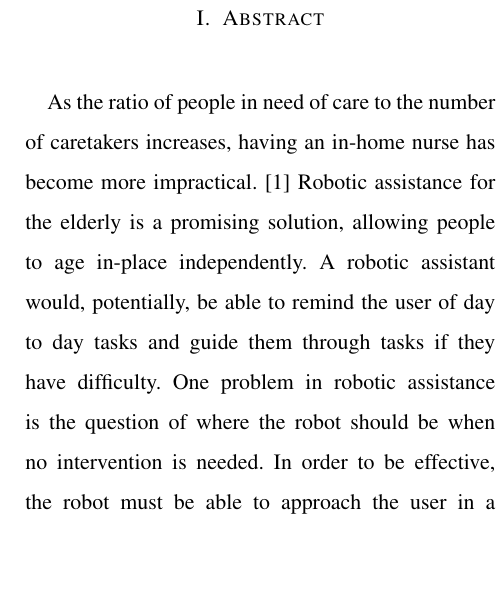
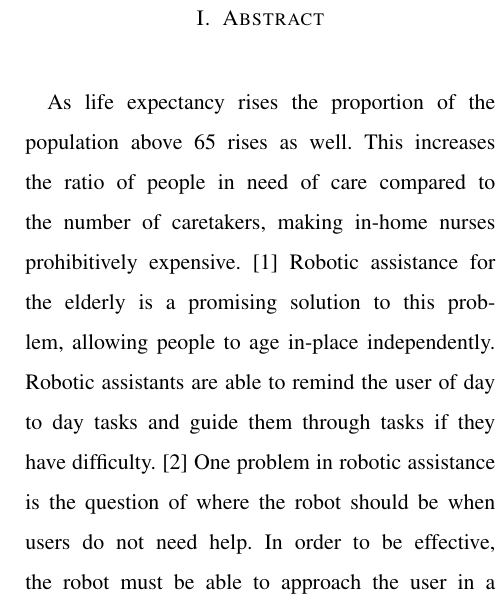
Before and after one commit to WSU-RAS/lurking_paper, a LaTeX paper (paper.tex): part of one column of page 1 of 4, cut so that both start at the same text, the shorter picture padded with empty space. Compiled offline with pdfLaTeX; a missing font is replaced by an installed copy or a similar font; a LaTeX package or settings file that is missing is left out.

Commit message:
added citations to abstract

```diff
--- a/paper.tex
+++ b/paper.tex
@@ -18,13 +18,14 @@
 
 
 \section{Abstract}
-As the ratio of people in need of care to the number of caretakers increases,
-having an in-home nurse has become more impractical. \cite{UNProspects2017}
-Robotic assistance for the elderly is a promising solution, allowing people to
-age in-place independently. A robotic assistant would, potentially, be able to
+As life expectancy rises the proportion of the population above 65 rises as well.
+This increases the ratio of people in need of care compared to the number of
+caretakers, making in-home nurses prohibitively expensive. \cite{UNProspects2017}
+Robotic assistance for the elderly is a promising solution to this problem,
+allowing people to age in-place independently. Robotic assistants are able to
 remind the user of day to day tasks and guide them through tasks if they have
-difficulty. One problem in robotic assistance is the question of where the
-robot should be when no intervention is needed. In order to be effective, the
+difficulty. \cite{RAS_Paper} One problem in robotic assistance is the question of where the
+robot should be when users do not need help. In order to be effective, the
 robot must be able to approach the user in a timely manner; it must also stay
 out of any potential paths the resident could use while they transition between
 activities. Here, we describe an algorithm that used smart home data to choose
```
